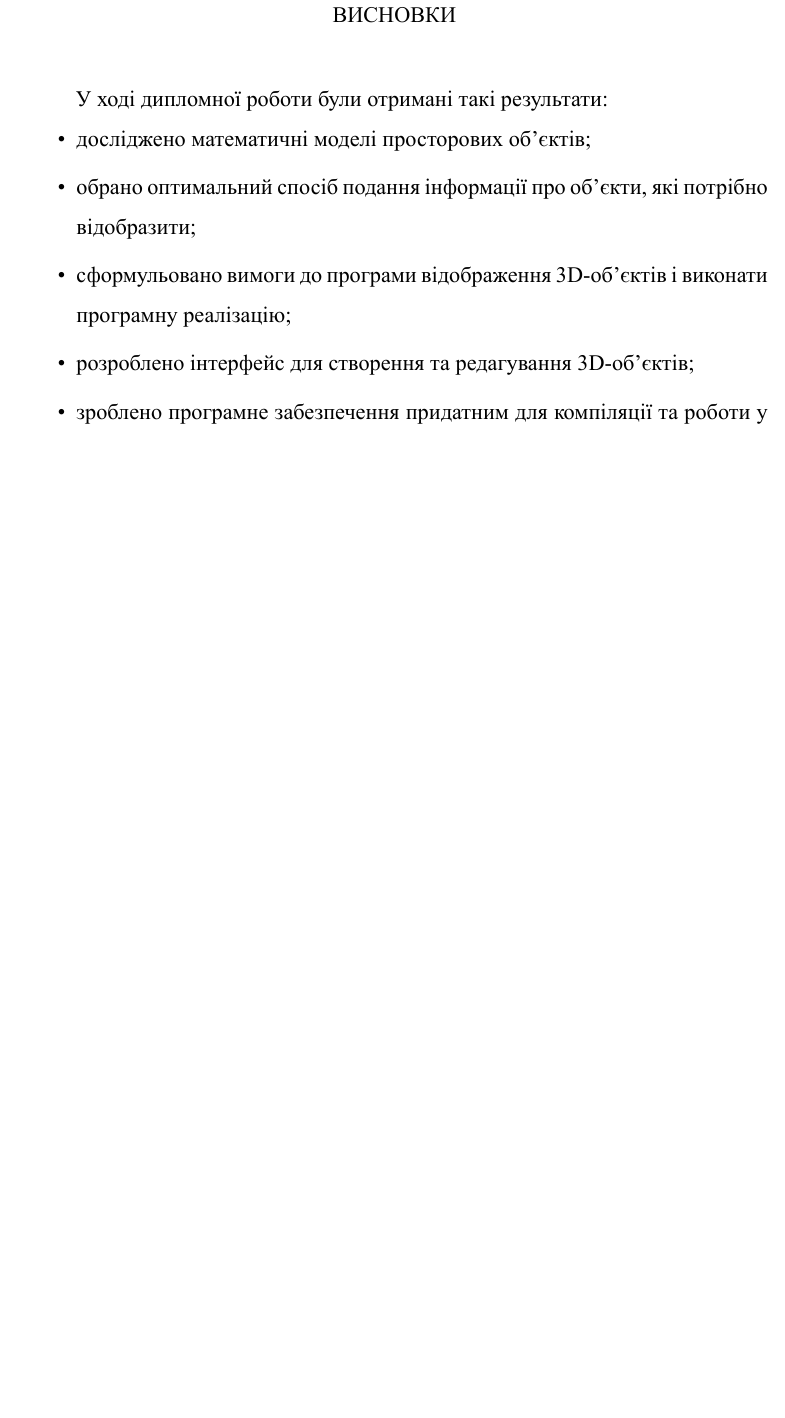
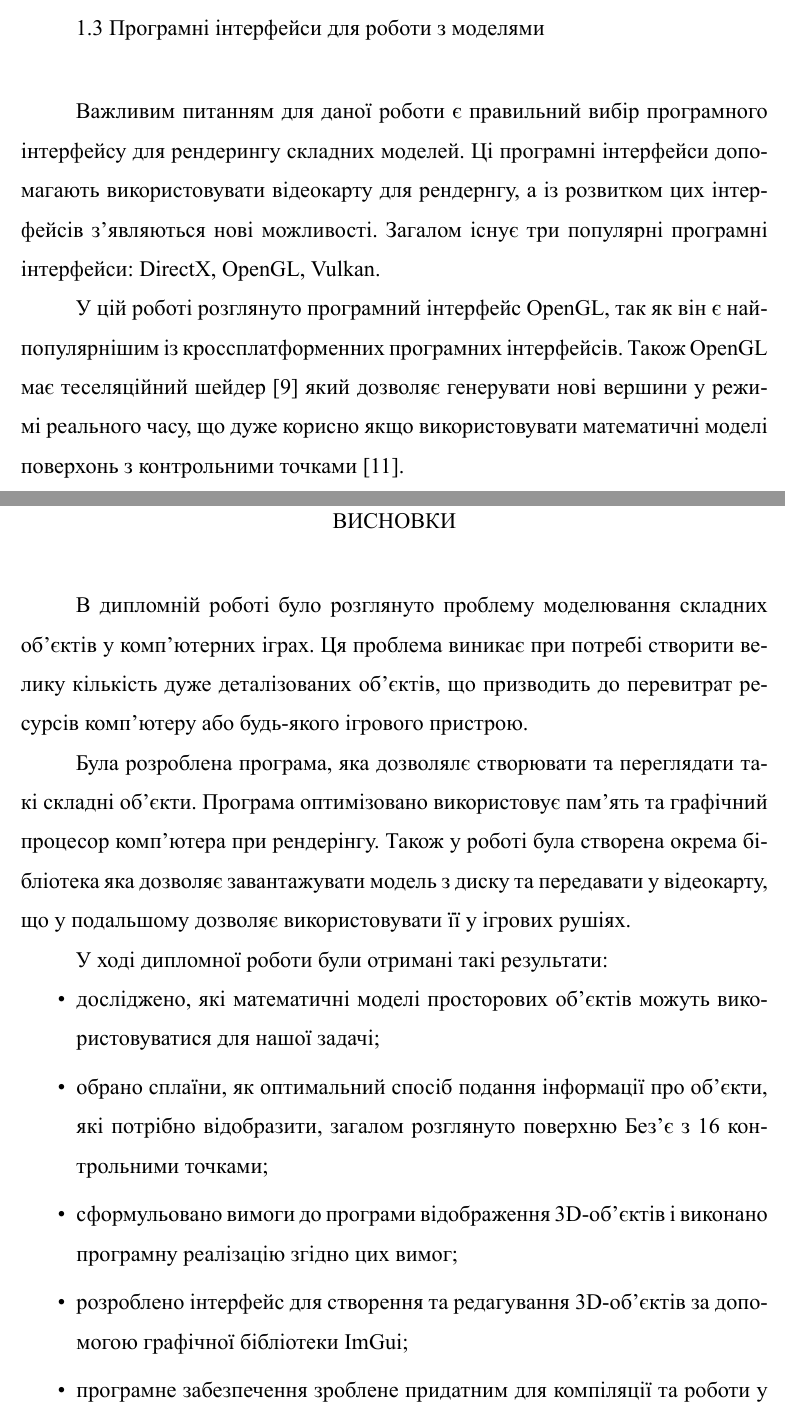
Before and after one commit to gaurapanasenko/osdo_doc, a LaTeX thesis (diploma/Diploma.tex): part of page 64 of 75 before the commit and two parts of pages 14 and 64 of 77 after it, the two joined at a grey line, cut at the place of the change, the shorter picture padded with empty space. The pictures show the PDF file diploma/Diploma.pdf that the author committed with the source.

Commit message:
One of final diploma

```diff
--- a/diploma/Diploma.tex
+++ b/diploma/Diploma.tex
@@ -334,6 +334,12 @@ Bibliography – 7, pictures – 33
 \item Якщо подивитися на реалізацію кривих Безьє, то ми побачимо, що бібліотека не використовує матричний спосіб отримання вершин з поверхні Безьє, таким чином ми знову не можемо використати оптимізацію за допомогою команд SSE.
 \item Також перерірено спосіб знаходження нормалей для поверхні, біблиотека знаходить нормалі по отриманим трикутникам при будуванні поверхні, хоча для поверхні Безьє існує значно швидший та дешевший спосіб знаходження нормалі, цей спосіб будується на знаходження похідних до кривої Безьє з різних сторін.
 \end{itemize}
+
+\subsection{Програмні інтерфейси для роботи з моделями}
+
+Важливим питанням для даної роботи є правильний вибір програмного інтерфейсу для рендерингу складних моделей. Ці програмні інтерфейси допомагають використовувати відеокарту для рендернгу, а із розвитком цих інтерфейсів з'являються нові можливості. Загалом існує три популярні програмні інтерфейси: DirectX, OpenGL, Vulkan.
+
+У цій роботі розглянуто програмний інтерфейс OpenGL, так як він є найпопулярнішим із кроссплатформенних програмних інтерфейсів. Також OpenGL має теселяційний шейдер \cite{Tessellation} який дозволяє генерувати нові вершини у режимі реального часу, що дуже корисно якщо використовувати математичні моделі поверхонь з контрольними точками \cite{tesselation-tutorial}.
 
 \section{Дослідження математичних моделей складних об'єктів}
 
@@ -632,13 +638,15 @@ p_{3x} & p_{3y} & p_{3z} & 1 \\
 
 \section*{ВИСНОВКИ}
 \addcontentsline{toc}{section}{ВИСНОВКИ}
+
+В дипломній роботі було розглянуто проблему моделювання складних об'єктів у комп'ютерних іграх. Ця проблема виникає при потребі створити велику кількість дуже деталізованих об'єктів, що призводить до перевитрат ресурсів комп'ютеру або будь-якого ігрового пристрою.
+
+Була розроблена програма, яка дозволялє створювати та переглядати такі складні об'єкти. Програма оптимізовано використовує пам'ять та графічний процесор комп'ютера при рендерінгу. Також у роботі була створена окрема бібліотека яка дозволяє завантажувати модель з диску та передавати у відеокарту, що у подальшому дозволяє використовувати її у ігрових рушіях.
+
 У ході дипломної роботи були отримані такі результати:
 
 \begin{itemize}
-\item досліджено математичні моделі просторових об'єктів;
-\item обрано оптимальний спосіб подання інформації про об'єкти, які потрібно відобразити;
-\item сформульовано вимоги до програми відображення 3D-об'єктів і виконати програмну реалізацію;
-\item розроблено інтерфейс для створення та редагування 3D-об'єктів;
-\item зроблено програмне забезпечення придатним для компіляції та роботи у різних операційних система;
-\item розроблено шейдер для генерації 3D-моделі за допомогою відеокарти;
-\item надано опис розробленого розробленого програмного забезпечення та створити схеми взаємодії його компонентів.
+\item досліджено, які математичні моделі просторових об'єктів можуть використовуватися для нашої задачі;
+\item обрано сплаїни, як оптимальний спосіб подання інформації про об'єкти, які потрібно відобразити, загалом розглянуто поверхню Без'є з 16 контрольними точками;
+\item сформульовано вимоги до програми відображення 3D-об'єктів і виконано програмну реалізацію згідно цих вимог;
+\item розроблено інтерфейс для створення та редагування 3D-об'єктів за допомогою графічної бібліотеки ImGui;
```
Also changed, not shown: diploma/Diploma.pdf, diploma/Завдання_на_дипломну_роботу_дневники_ПА-17-2_Панасенко.pdf, diploma/Diploma.tex (29 more changed lines), 5 other files.
